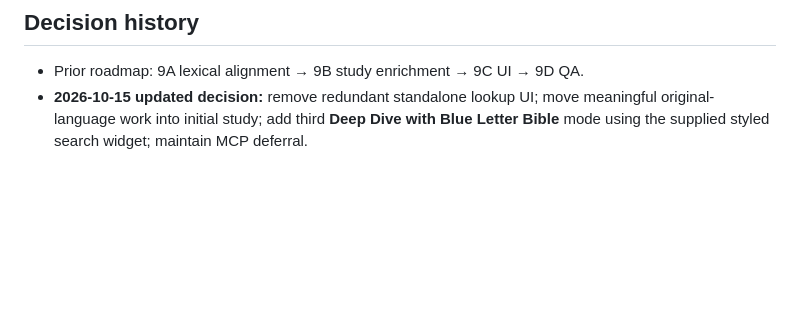
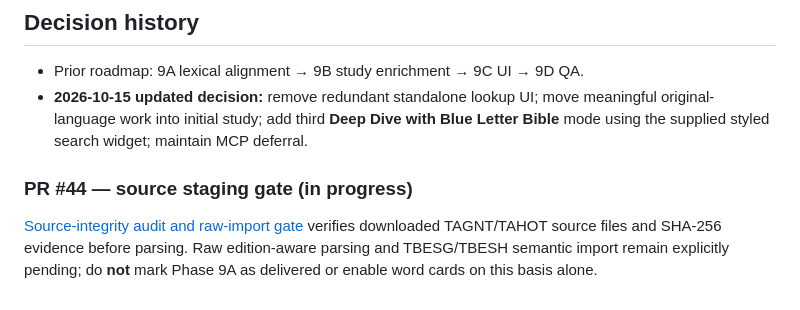
Before and after one commit to TheCruciblesFire/TCF-Study-App, a Markdown page: docs/phase9-roadmap.md, the part around the change. Drawn GitHub-style; blank space fills up the shorter version.

Commit message:
Record Phase 9A source-integrity gate and outstanding raw parsing

```diff
--- a/docs/phase9-roadmap.md
+++ b/docs/phase9-roadmap.md
@@ -88,3 +88,8 @@ No BLB scraping/API proxy; no remote MCP execution; no blanket lexical coverage
 
 - Prior roadmap: 9A lexical alignment → 9B study enrichment → 9C UI → 9D QA.
 - **2026-10-15 updated decision:** remove redundant standalone lookup UI; move meaningful original-language work into initial study; add third **Deep Dive with Blue Letter Bible** mode using the supplied styled search widget; maintain MCP deferral.
+
+
+### PR #44 — source staging gate (in progress)
+
+[Source-integrity audit and raw-import gate](phase9a-stepbible-source-import.md) verifies downloaded TAGNT/TAHOT source files and SHA-256 evidence before parsing. Raw edition-aware parsing and TBESG/TBESH semantic import remain explicitly pending; do **not** mark Phase 9A as delivered or enable word cards on this basis alone.
```
